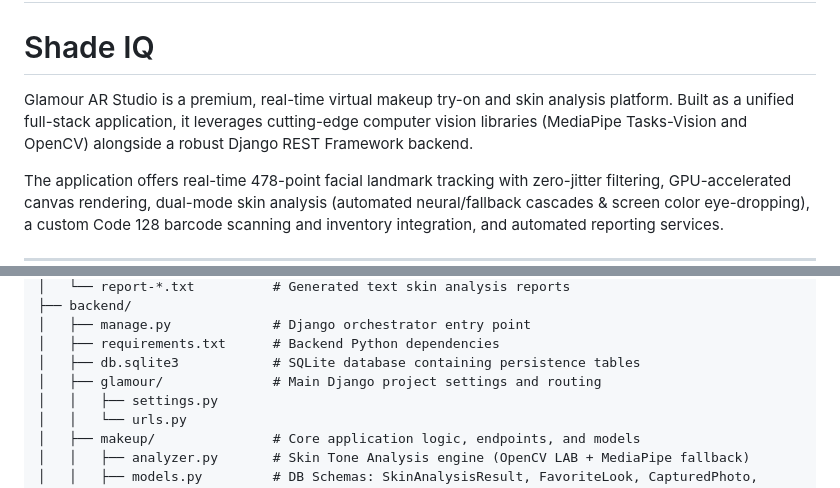
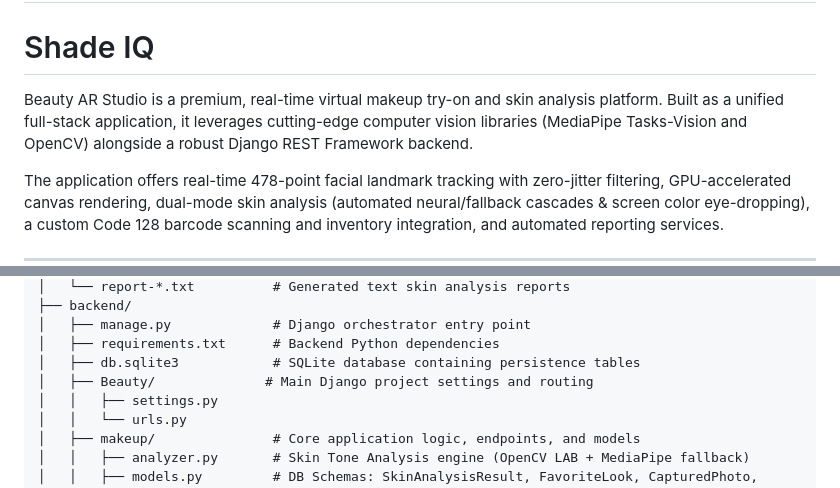
Before and after one commit to hkhearts/ARmakeUp-NaturalsHackathon, a Markdown page: README.md, 2 parts joined by grey strips. GitHub-like rendering.

```diff
--- a/README.md
+++ b/README.md
@@ -1,7 +1,7 @@
 # Beauty AR Studio — Real-Time AI Makeup & Skin Tone Analysis
 # Shade IQ
 
-Glamour AR Studio is a premium, real-time virtual makeup try-on and skin analysis platform. Built as a unified full-stack application, it leverages cutting-edge computer vision libraries (MediaPipe Tasks-Vision and OpenCV) alongside a robust Django REST Framework backend.
+Beauty AR Studio is a premium, real-time virtual makeup try-on and skin analysis platform. Built as a unified full-stack application, it leverages cutting-edge computer vision libraries (MediaPipe Tasks-Vision and OpenCV) alongside a robust Django REST Framework backend.
 
 The application offers real-time 478-point facial landmark tracking with zero-jitter filtering, GPU-accelerated canvas rendering, dual-mode skin analysis (automated neural/fallback cascades & screen color eye-dropping), a custom Code 128 barcode scanning and inventory integration, and automated reporting services.
 
@@ -78,7 +78,7 @@ Finals/
 │   ├── manage.py             # Django orchestrator entry point
 │   ├── requirements.txt      # Backend Python dependencies
 │   ├── db.sqlite3            # SQLite database containing persistence tables
-│   ├── glamour/              # Main Django project settings and routing
+│   ├── Beauty/              # Main Django project settings and routing
 │   │   ├── settings.py
 │   │   └── urls.py
 │   ├── makeup/               # Core application logic, endpoints, and models
```
